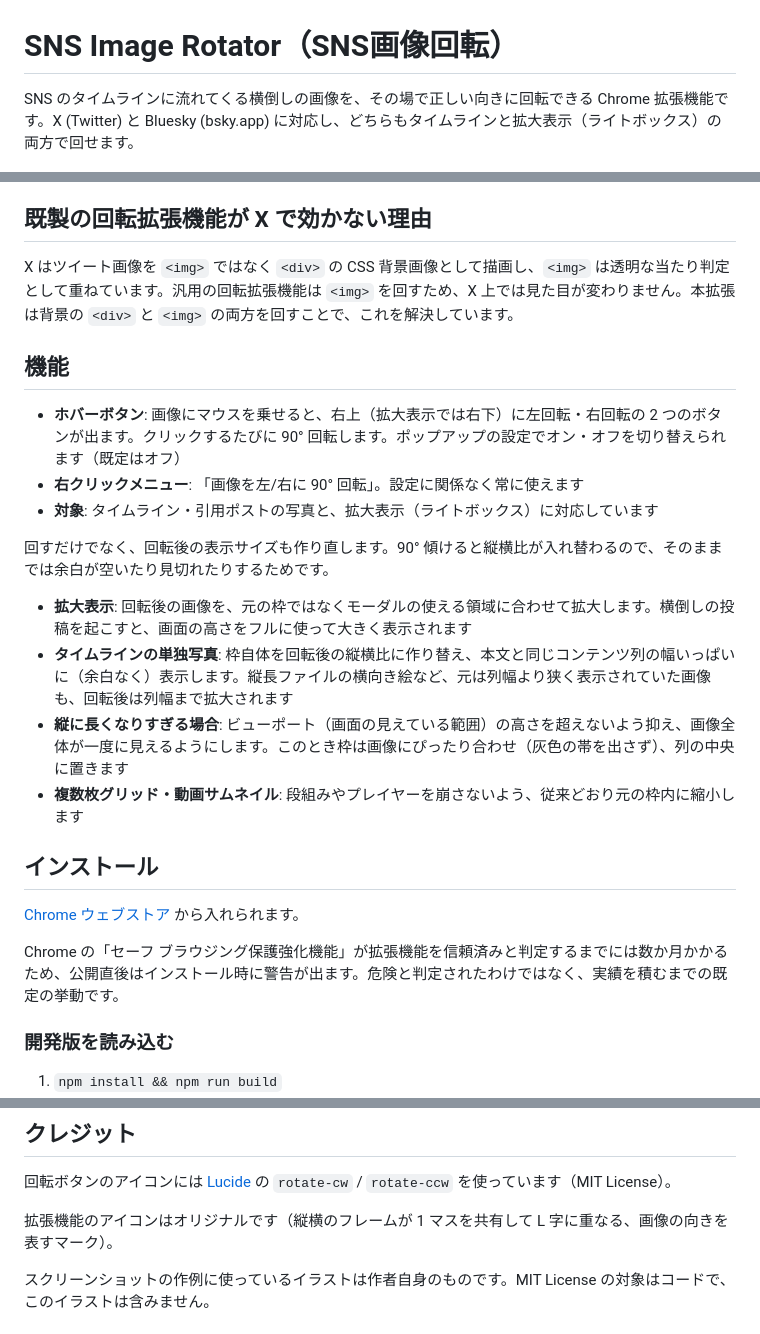
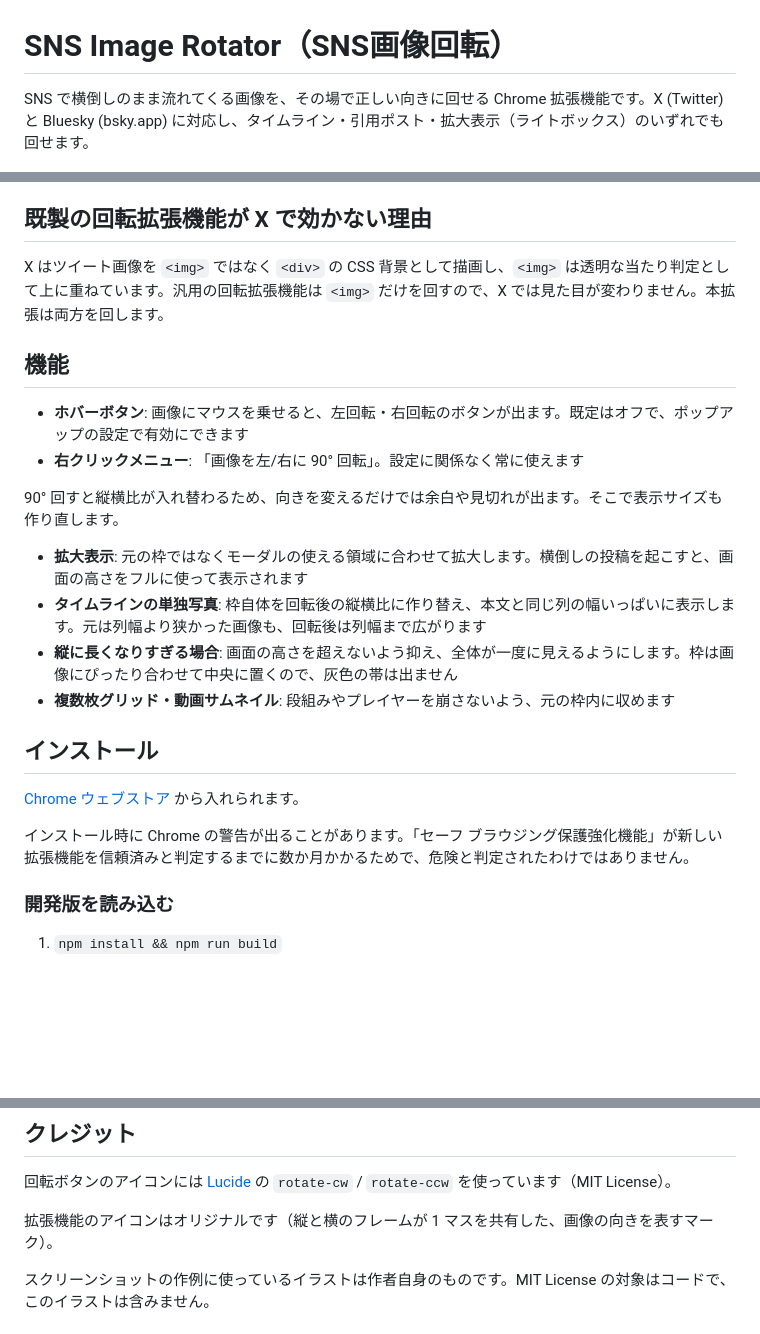
Before and after one commit to apricot-cake/sns-image-rotator, a Markdown page: README.md, 3 parts joined by grey strips. Rendered like a GitHub page; blank space fills up the shorter version.

Commit message:
Tighten the rest of the README
Cuts restatement rather than substance: the scope line repeated what the
intro already said, the resizing bullets illustrated their own first
sentence a second time, and the install warning buried the thing a reader
actually encounters behind the mechanism that causes it.

Also drops two glosses that were explaining the wrong audience's
vocabulary, and the button-placement detail, which the interface shows
better than a sentence can.

Co-Authored-By: Claude Opus 4.8 <noreply@anthropic.com>

```diff
--- a/README.md
+++ b/README.md
@@ -1,6 +1,6 @@
 # SNS Image Rotator（SNS画像回転）
 
-SNS のタイムラインに流れてくる横倒しの画像を、その場で正しい向きに回転できる Chrome 拡張機能です。X (Twitter) と Bluesky (bsky.app) に対応し、どちらもタイムラインと拡大表示（ライトボックス）の両方で回せます。
+SNS で横倒しのまま流れてくる画像を、その場で正しい向きに回せる Chrome 拡張機能です。X (Twitter) と Bluesky (bsky.app) に対応し、タイムライン・引用ポスト・拡大表示（ライトボックス）のいずれでも回せます。
 
 ![横倒しのイラストを右クリックメニューから 90° 回転させ、正しい向きで大きく表示するまで](docs/screenshot.png)
 
@@ -8,26 +8,25 @@ UI は en / ja / ko / zh_CN / zh_TW に対応し、ブラウザの言語に合
 
 ## 既製の回転拡張機能が X で効かない理由
 
-X はツイート画像を `<img>` ではなく `<div>` の CSS 背景画像として描画し、`<img>` は透明な当たり判定として重ねています。汎用の回転拡張機能は `<img>` を回すため、X 上では見た目が変わりません。本拡張は背景の `<div>` と `<img>` の両方を回すことで、これを解決しています。
+X はツイート画像を `<img>` ではなく `<div>` の CSS 背景として描画し、`<img>` は透明な当たり判定として上に重ねています。汎用の回転拡張機能は `<img>` だけを回すので、X では見た目が変わりません。本拡張は両方を回します。
 
 ## 機能
 
-- **ホバーボタン**: 画像にマウスを乗せると、右上（拡大表示では右下）に左回転・右回転の 2 つのボタンが出ます。クリックするたびに 90° 回転します。ポップアップの設定でオン・オフを切り替えられます（既定はオフ）
+- **ホバーボタン**: 画像にマウスを乗せると、左回転・右回転のボタンが出ます。既定はオフで、ポップアップの設定で有効にできます
 - **右クリックメニュー**: 「画像を左/右に 90° 回転」。設定に関係なく常に使えます
-- **対象**: タイムライン・引用ポストの写真と、拡大表示（ライトボックス）に対応しています
 
-回すだけでなく、回転後の表示サイズも作り直します。90° 傾けると縦横比が入れ替わるので、そのままでは余白が空いたり見切れたりするためです。
+90° 回すと縦横比が入れ替わるため、向きを変えるだけでは余白や見切れが出ます。そこで表示サイズも作り直します。
 
-- **拡大表示**: 回転後の画像を、元の枠ではなくモーダルの使える領域に合わせて拡大します。横倒しの投稿を起こすと、画面の高さをフルに使って大きく表示されます
-- **タイムラインの単独写真**: 枠自体を回転後の縦横比に作り替え、本文と同じコンテンツ列の幅いっぱいに（余白なく）表示します。縦長ファイルの横向き絵など、元は列幅より狭く表示されていた画像も、回転後は列幅まで拡大されます
-- **縦に長くなりすぎる場合**: ビューポート（画面の見えている範囲）の高さを超えないよう抑え、画像全体が一度に見えるようにします。このとき枠は画像にぴったり合わせ（灰色の帯を出さず）、列の中央に置きます
-- **複数枚グリッド・動画サムネイル**: 段組みやプレイヤーを崩さないよう、従来どおり元の枠内に縮小します
+- **拡大表示**: 元の枠ではなくモーダルの使える領域に合わせて拡大します。横倒しの投稿を起こすと、画面の高さをフルに使って表示されます
+- **タイムラインの単独写真**: 枠自体を回転後の縦横比に作り替え、本文と同じ列の幅いっぱいに表示します。元は列幅より狭かった画像も、回転後は列幅まで広がります
+- **縦に長くなりすぎる場合**: 画面の高さを超えないよう抑え、全体が一度に見えるようにします。枠は画像にぴったり合わせて中央に置くので、灰色の帯は出ません
+- **複数枚グリッド・動画サムネイル**: 段組みやプレイヤーを崩さないよう、元の枠内に収めます
 
 ## インストール
 
 [Chrome ウェブストア](https://chromewebstore.google.com/detail/affodfbfgaikjohkhnfmjalnapgjfklf) から入れられます。
 
-Chrome の「セーフ ブラウジング保護強化機能」が拡張機能を信頼済みと判定するまでには数か月かかるため、公開直後はインストール時に警告が出ます。危険と判定されたわけではなく、実績を積むまでの既定の挙動です。
+インストール時に Chrome の警告が出ることがあります。「セーフ ブラウジング保護強化機能」が新しい拡張機能を信頼済みと判定するまでに数か月かかるためで、危険と判定されたわけではありません。
 
 ### 開発版を読み込む
 
@@ -52,7 +51,7 @@ npm run compile  # 型チェック
 
 回転ボタンのアイコンには [Lucide](https://lucide.dev/) の `rotate-cw` / `rotate-ccw` を使っています（MIT License）。
 
-拡張機能のアイコンはオリジナルです（縦横のフレームが 1 マスを共有して L 字に重なる、画像の向きを表すマーク）。
+拡張機能のアイコンはオリジナルです（縦と横のフレームが 1 マスを共有した、画像の向きを表すマーク）。
 
 スクリーンショットの作例に使っているイラストは作者自身のものです。MIT License の対象はコードで、このイラストは含みません。
 
```
